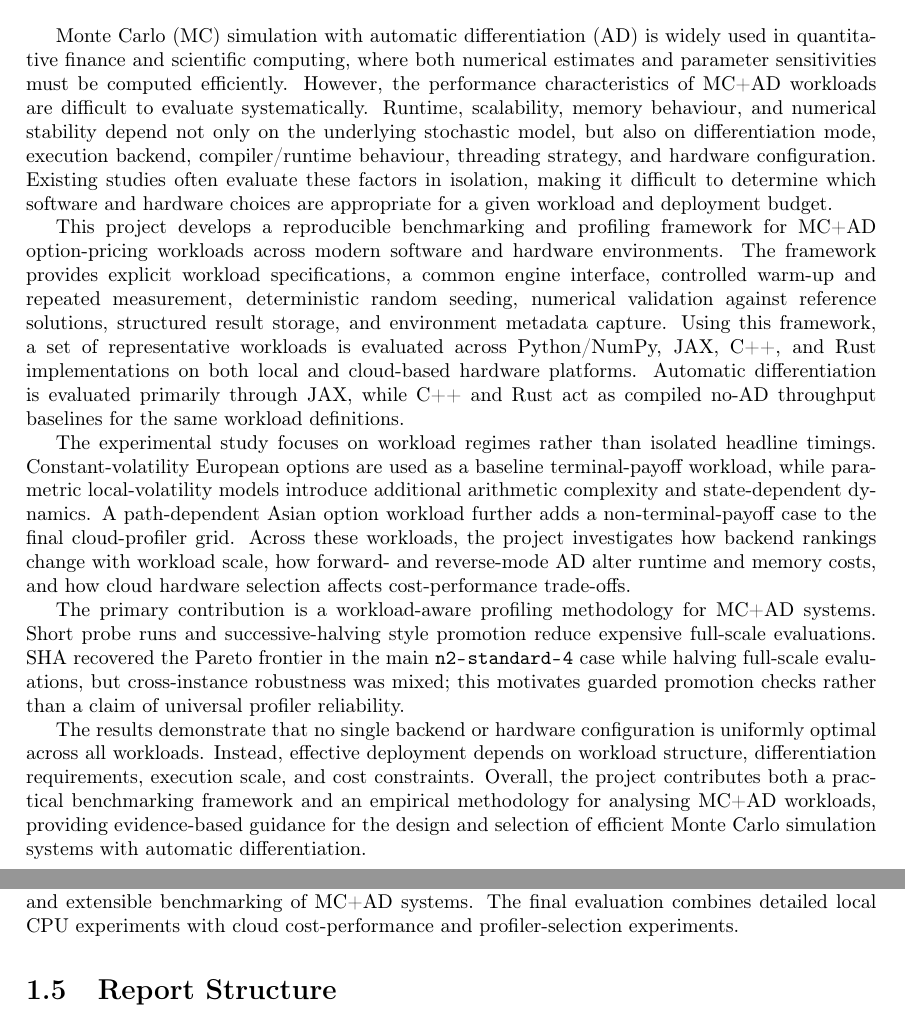
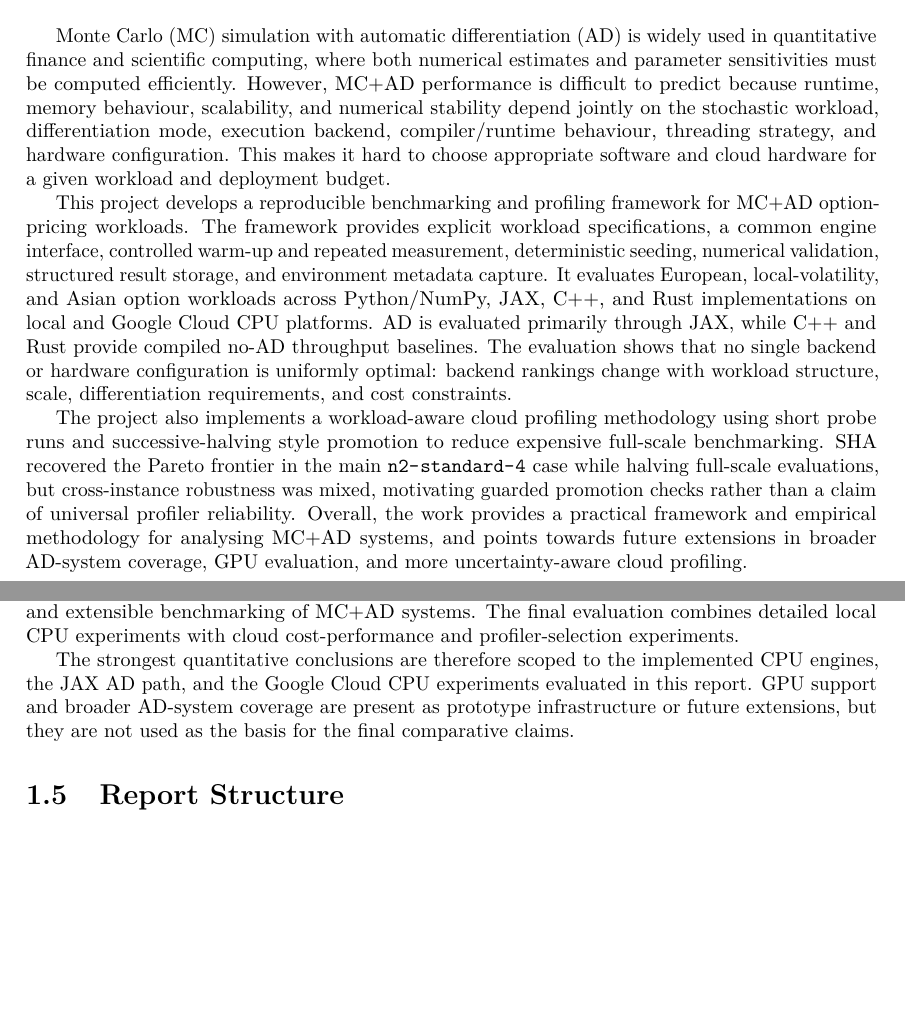
Before and after one commit to Vivian-Lopez/Monte-Carlo-and-Automatic-Differentiation-Systematic-Benchmarking-Framework, a LaTeX thesis (Final_Year_Project_Report/main.tex, which reads Final_Year_Project_Report/introduction/introduction.tex): two parts of pages 2 and 8 of 60, joined at a grey line, cut so that both start at the same text, the shorter picture padded with empty space. Compiled offline with pdfLaTeX.

Commit message:
Polish report

```diff
--- a/Final_Year_Project_Report/introduction/introduction.tex
+++ b/Final_Year_Project_Report/introduction/introduction.tex
@@ -52,6 +52,12 @@ This project makes the following contributions:
 
 The framework and methodology developed in this work provide a foundation for reproducible and extensible benchmarking of MC+AD systems. The final evaluation combines detailed local CPU experiments with cloud cost-performance and profiler-selection experiments.
 
+The strongest quantitative conclusions are therefore scoped to the implemented
+CPU engines, the JAX AD path, and the Google Cloud CPU experiments evaluated in
+this report. GPU support and broader AD-system coverage are present as
+prototype infrastructure or future extensions, but they are not used as the
+basis for the final comparative claims.
+
 \section{Report Structure}
 
 The remainder of this report is organised as follows.
--- a/Final_Year_Project_Report/main.tex
+++ b/Final_Year_Project_Report/main.tex
@@ -2,8 +2,10 @@
 
 %% Language and font encodings
 \usepackage[english]{babel}
-\usepackage[utf8x]{inputenc}
+\usepackage[utf8]{inputenc}
 \usepackage[T1]{fontenc}
+\usepackage{lmodern}
+\usepackage{cmap}
 
 %% Page layout
 \usepackage[
@@ -26,6 +28,7 @@
 \usepackage{enumitem}
 \usepackage{listings}
 \usepackage{xurl}
+\usepackage{microtype}
 \usepackage[hidelinks]{hyperref}
 \usepackage{multirow}
 \usepackage{threeparttable}
@@ -67,15 +70,36 @@
 % \end{abstract}
 \begin{abstract}
 
-Monte Carlo (MC) simulation with automatic differentiation (AD) is widely used in quantitative finance and scientific computing, where both numerical estimates and parameter sensitivities must be computed efficiently. However, the performance characteristics of MC+AD workloads are difficult to evaluate systematically. Runtime, scalability, memory behaviour, and numerical stability depend not only on the underlying stochastic model, but also on differentiation mode, execution backend, compiler/runtime behaviour, threading strategy, and hardware configuration. Existing studies often evaluate these factors in isolation, making it difficult to determine which software and hardware choices are appropriate for a given workload and deployment budget.
+Monte Carlo (MC) simulation with automatic differentiation (AD) is widely used
+in quantitative finance and scientific computing, where both numerical
+estimates and parameter sensitivities must be computed efficiently. However,
+MC+AD performance is difficult to predict because runtime, memory behaviour,
+scalability, and numerical stability depend jointly on the stochastic workload,
+differentiation mode, execution backend, compiler/runtime behaviour, threading
+strategy, and hardware configuration. This makes it hard to choose appropriate
+software and cloud hardware for a given workload and deployment budget.
 
-This project develops a reproducible benchmarking and profiling framework for MC+AD option-pricing workloads across modern software and hardware environments. The framework provides explicit workload specifications, a common engine interface, controlled warm-up and repeated measurement, deterministic random seeding, numerical validation against reference solutions, structured result storage, and environment metadata capture. Using this framework, a set of representative workloads is evaluated across Python/NumPy, JAX, C++, and Rust implementations on both local and cloud-based hardware platforms. Automatic differentiation is evaluated primarily through JAX, while C++ and Rust act as compiled no-AD throughput baselines for the same workload definitions.
+This project develops a reproducible benchmarking and profiling framework for
+MC+AD option-pricing workloads. The framework provides explicit workload
+specifications, a common engine interface, controlled warm-up and repeated
+measurement, deterministic seeding, numerical validation, structured result
+storage, and environment metadata capture. It evaluates European,
+local-volatility, and Asian option workloads across Python/NumPy, JAX, C++,
+and Rust implementations on local and Google Cloud CPU platforms. AD is
+evaluated primarily through JAX, while C++ and Rust provide compiled no-AD
+throughput baselines. The evaluation shows that no single backend or hardware
+configuration is uniformly optimal: backend rankings change with workload
+structure, scale, differentiation requirements, and cost constraints.
 
-The experimental study focuses on workload regimes rather than isolated headline timings. Constant-volatility European options are used as a baseline terminal-payoff workload, while parametric local-volatility models introduce additional arithmetic complexity and state-dependent dynamics. A path-dependent Asian option workload further adds a non-terminal-payoff case to the final cloud-profiler grid. Across these workloads, the project investigates how backend rankings change with workload scale, how forward- and reverse-mode AD alter runtime and memory costs, and how cloud hardware selection affects cost-performance trade-offs.
-
-The primary contribution is a workload-aware profiling methodology for MC+AD systems. Short probe runs and successive-halving style promotion reduce expensive full-scale evaluations. SHA recovered the Pareto frontier in the main \code{n2-standard-4} case while halving full-scale evaluations, but cross-instance robustness was mixed; this motivates guarded promotion checks rather than a claim of universal profiler reliability.
-
-The results demonstrate that no single backend or hardware configuration is uniformly optimal across all workloads. Instead, effective deployment depends on workload structure, differentiation requirements, execution scale, and cost constraints. Overall, the project contributes both a practical benchmarking framework and an empirical methodology for analysing MC+AD workloads, providing evidence-based guidance for the design and selection of efficient Monte Carlo simulation systems with automatic differentiation.
+The project also implements a workload-aware cloud profiling methodology using
+short probe runs and successive-halving style promotion to reduce expensive
+full-scale benchmarking. SHA recovered the Pareto frontier in the main
+\code{n2-standard-4} case while halving full-scale evaluations, but
+cross-instance robustness was mixed, motivating guarded promotion checks rather
+than a claim of universal profiler reliability. Overall, the work provides a
+practical framework and empirical methodology for analysing MC+AD systems, and
+points towards future extensions in broader AD-system coverage, GPU evaluation,
+and more uncertainty-aware cloud profiling.
 
 \end{abstract}
 
```
Also changed, not shown: Final_Year_Project_Report/evaluation/tables/guarded_sha_localvol.tex (+8 -4 lines), Final_Year_Project_Report/evaluation/tables/profiler_comparison.tex (+4 -2 lines), Final_Year_Project_Report/project/project.tex (+7 -6 lines), Final_Year_Project_Report/main.pdf, 4 other files.
